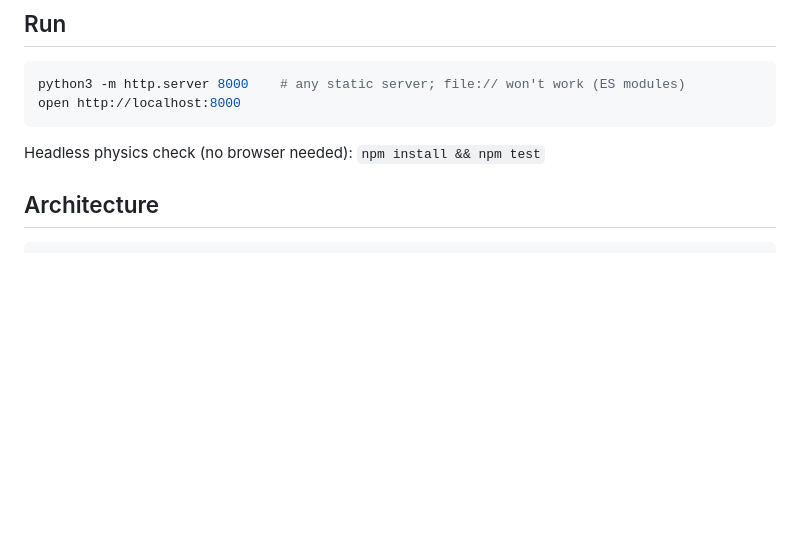
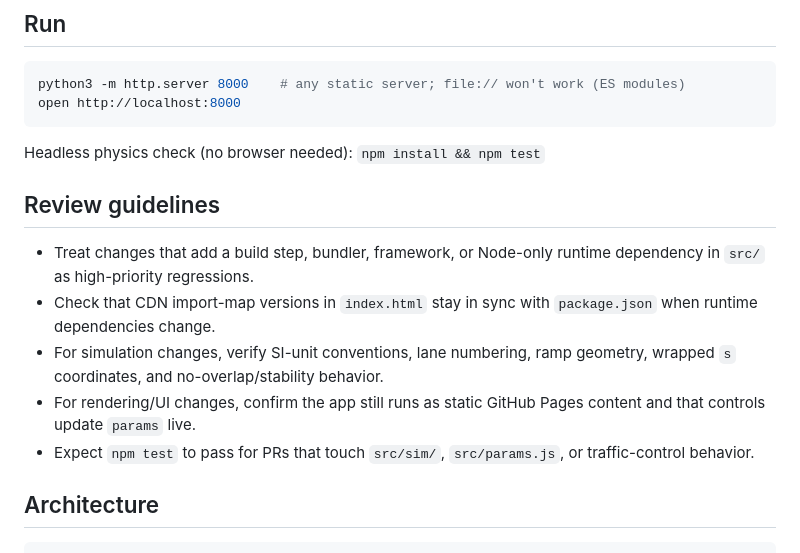
Before and after one commit to markleary/highway-traffic-simulator, a Markdown page: CLAUDE.md, the part around the change. Rendered like a GitHub page; blank space fills up the shorter version.

Commit message:
Add Codex review guidelines

````diff
--- a/CLAUDE.md
+++ b/CLAUDE.md
@@ -21,6 +21,19 @@ open http://localhost:8000
 ```
 
 Headless physics check (no browser needed): `npm install && npm test`
+
+## Review guidelines
+
+- Treat changes that add a build step, bundler, framework, or Node-only runtime
+  dependency in `src/` as high-priority regressions.
+- Check that CDN import-map versions in `index.html` stay in sync with
+  `package.json` when runtime dependencies change.
+- For simulation changes, verify SI-unit conventions, lane numbering, ramp
+  geometry, wrapped `s` coordinates, and no-overlap/stability behavior.
+- For rendering/UI changes, confirm the app still runs as static GitHub Pages
+  content and that controls update `params` live.
+- Expect `npm test` to pass for PRs that touch `src/sim/`, `src/params.js`, or
+  traffic-control behavior.
 
 ## Architecture
 
````
